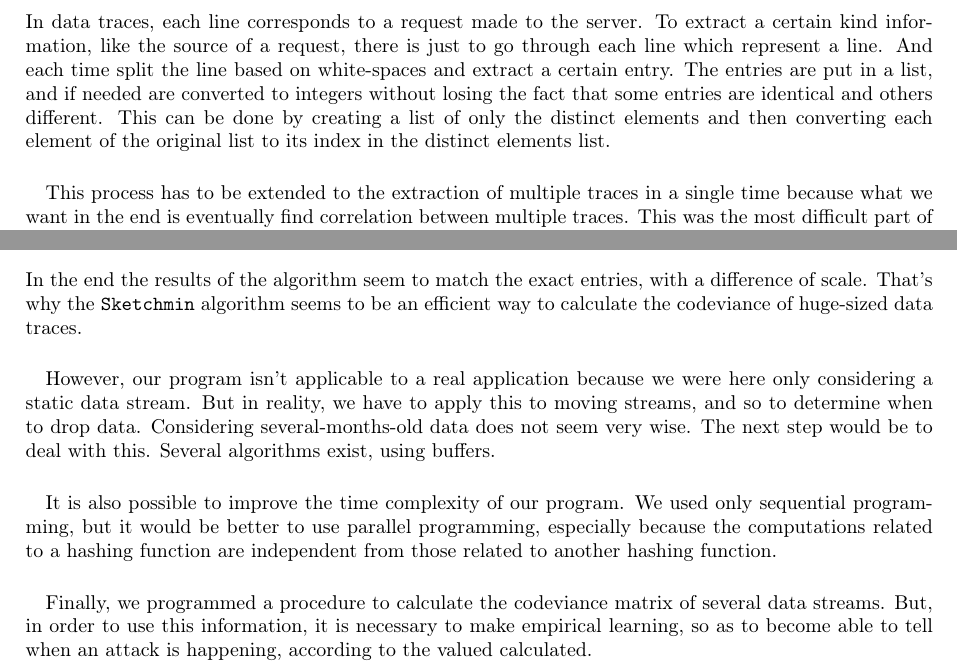
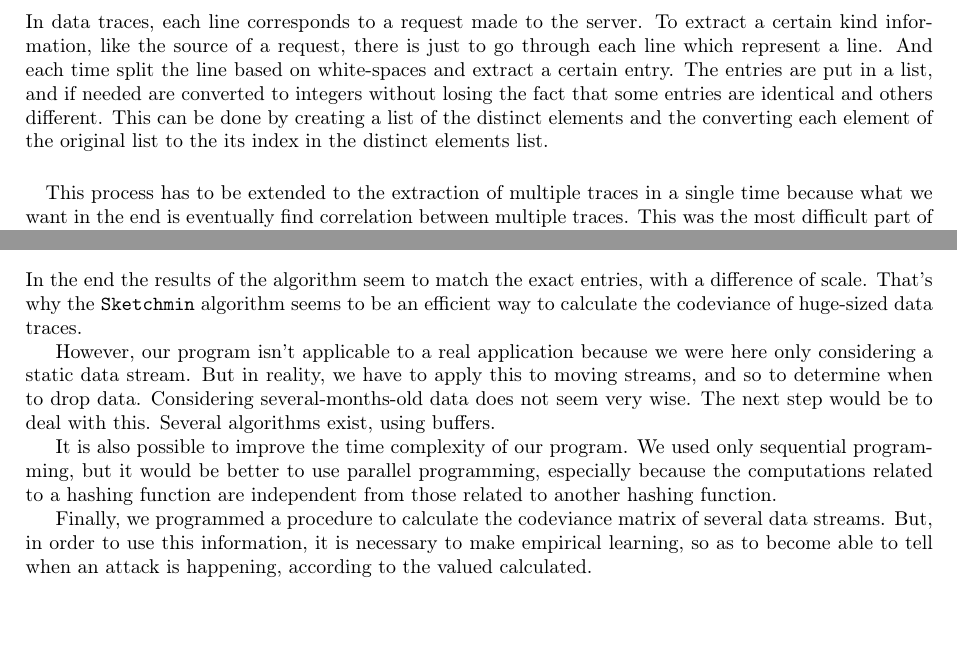
Before and after one commit to SimonBi/project_IRESI, a LaTeX paper (rapport/iresi_rapport.tex): two parts of pages 2 and 6 of 6, joined at a grey line, cut so that both start at the same text, the shorter picture padded with empty space. Compiled offline with pdfLaTeX.

Commit message:
Report - Conclusion

```diff
--- a/rapport/iresi_rapport.tex
+++ b/rapport/iresi_rapport.tex
@@ -112,7 +112,7 @@ For the detection we need to first select the entries to then apply the algorith
 \subsection{Extracting information from data traces}
 
 
-In data traces, each line corresponds to a request made to the server. To extract a certain kind information, like the source of a request, there is just to go through each line which represent a line. And each time split the line based on white-spaces and extract a certain entry. The entries are put in a list, and if needed are converted to integers without losing the fact that some entries are identical and others different. This can be done by creating a list of only the distinct elements and then converting each element of the original list to its index in the distinct elements list.
+In data traces, each line corresponds to a request made to the server. To extract a certain kind information, like the source of a request, there is just to go through each line which represent a line. And each time split the line based on white-spaces and extract a certain entry. The entries are put in a list, and if needed are converted to integers without losing the fact that some entries are identical and others different. This can be done by creating a list of the distinct elements and the converting each element of the original list to the its index in the distinct elements list.
 % TODO dernière phrase pas claire
 
 \paragraph{}This process has to be extended to the extraction of multiple traces in a single time because what we want in the end is eventually find correlation between multiple traces. This was the most difficult part of the work. Same entries must be converted to the same integer, even if they're not in the same trace. We were first making the extraction considering only one trace, but we finally had to make the extraction of all traces at once. To do that the distinct elements list has just to be shared between the multiple extractions. And so, identical requests can be correlated after applying the \texttt{SketchMin} algorithm and act in reaction.
@@ -245,11 +245,11 @@ We calculated the real codeviance matrix, and we applied the \texttt{SketchMin}
 
 In the end the results of the algorithm seem to match the exact entries, with a difference of scale. That's why the \texttt{Sketchmin} algorithm seems to be an efficient way to calculate the codeviance of huge-sized data traces.
 
-\paragraph{}However, our program isn't applicable to a real application because we were here only considering a static data stream. But in reality, we have to apply this to moving streams, and so to determine when to drop data. Considering several-months-old data does not seem very wise. The next step would be to deal with this. Several algorithms exist, using buffers.
+However, our program isn't applicable to a real application because we were here only considering a static data stream. But in reality, we have to apply this to moving streams, and so to determine when to drop data. Considering several-months-old data does not seem very wise. The next step would be to deal with this. Several algorithms exist, using buffers.
 
-\paragraph{}It is also possible to improve the time complexity of our program. We used only sequential programming, but it would be better to use parallel programming, especially because the computations related to a hashing function are independent from those related to another hashing function.
+It is also possible to improve the time complexity of our program. We used only sequential programming, but it would be better to use parallel programming, especially because the computations related to a hashing function are independent from those related to another hashing function.
 
-\paragraph{}Finally, we programmed a procedure to calculate the codeviance matrix of several data streams. But, in order to use this information, it is necessary to make empirical learning, so as to become able to tell when an attack is happening, according to the valued calculated.
+Finally, we programmed a procedure to calculate the codeviance matrix of several data streams. But, in order to use this information, it is necessary to make empirical learning, so as to become able to tell when an attack is happening, according to the valued calculated.
 
 
 \clearpage
```
